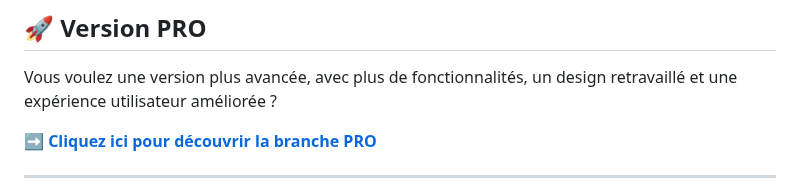
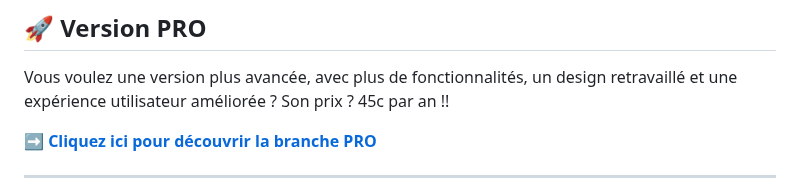
Before and after one commit to flywithnael/SSE-Assistant, a Markdown page: README.md, the part around the change. Rendered like a GitHub page.

```diff
--- a/README.md
+++ b/README.md
@@ -105,6 +105,7 @@ Consulte le fichier LICENSE pour les détails.
 ## 🚀 Version PRO
 
 Vous voulez une version plus avancée, avec plus de fonctionnalités, un design retravaillé et une expérience utilisateur améliorée ?
+Son prix ? 45c par an !!
 
 ➡️ [**Cliquez ici pour découvrir la branche PRO**](https://github.com/flywithnael/SSE-Assistant/tree/pro)
 
```
